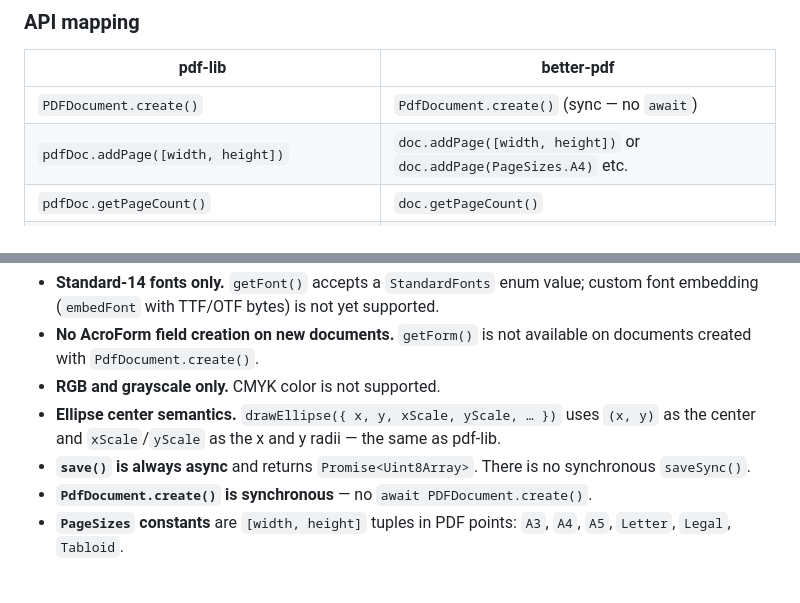
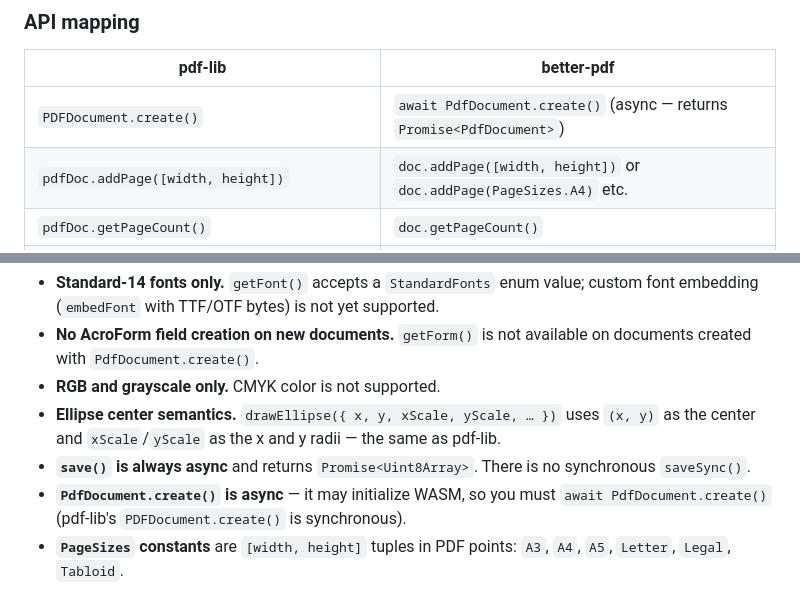
Before and after one commit to ignaciano3/better-pdf, a Markdown page: docs/migrating-from-pdf-lib.md, 2 parts joined by grey strips. Rendered like a GitHub page.

```diff
--- a/docs/migrating-from-pdf-lib.md
+++ b/docs/migrating-from-pdf-lib.md
@@ -44,7 +44,7 @@ largely identical; the differences are noted below.
 
 | pdf-lib | better-pdf |
 | --- | --- |
-| `PDFDocument.create()` | `PdfDocument.create()` (sync — no `await`) |
+| `PDFDocument.create()` | `await PdfDocument.create()` (async — returns `Promise<PdfDocument>`) |
 | `pdfDoc.addPage([width, height])` | `doc.addPage([width, height])` or `doc.addPage(PageSizes.A4)` etc. |
 | `pdfDoc.getPageCount()` | `doc.getPageCount()` |
 | `pdfDoc.getPages()` | `doc.getPages()` |
@@ -74,7 +74,8 @@ largely identical; the differences are noted below.
   as pdf-lib.
 - **`save()` is always async** and returns `Promise<Uint8Array>`. There is no
   synchronous `saveSync()`.
-- **`PdfDocument.create()` is synchronous** — no `await PDFDocument.create()`.
+- **`PdfDocument.create()` is async** — it may initialize WASM, so you must
+  `await PdfDocument.create()` (pdf-lib's `PDFDocument.create()` is synchronous).
 - **`PageSizes` constants** are `[width, height]` tuples in PDF points: `A3`,
   `A4`, `A5`, `Letter`, `Legal`, `Tabloid`.
 
```
Also changed, not shown: CHANGELOG.md (+2 -2 lines), README.md (+6 -6 lines).
